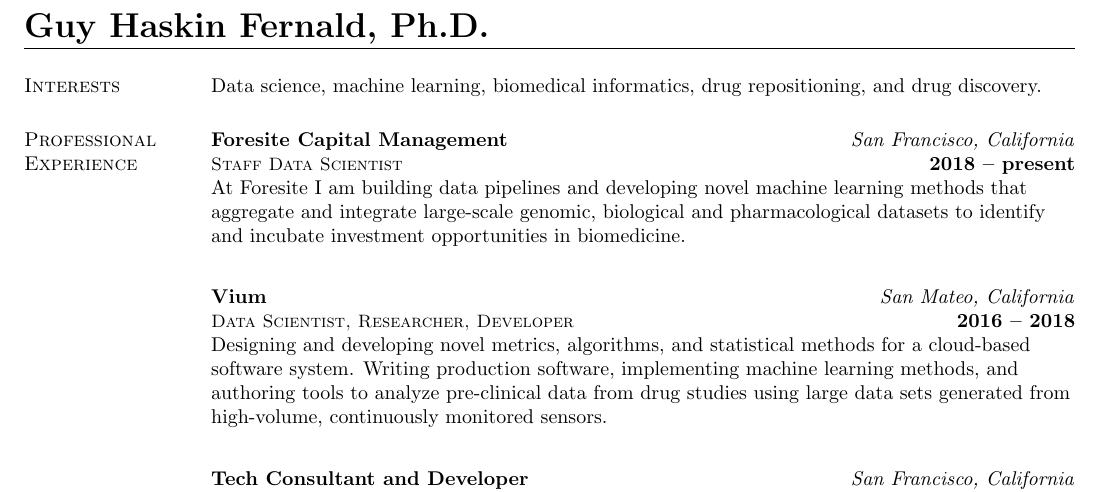
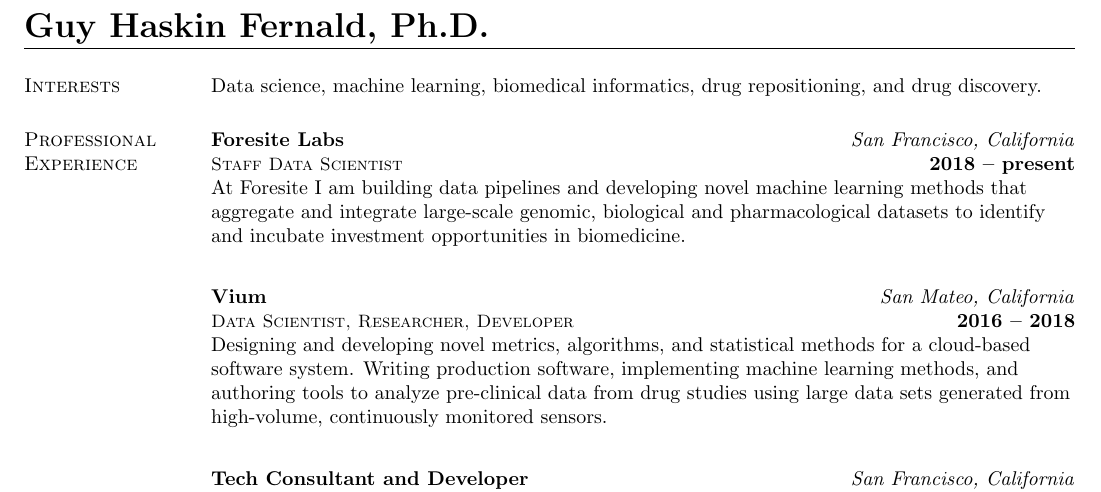
Before and after one commit to guyhf/cv, a LaTeX CV (resume.tex): part of page 1 of 3, cut so that both start at the same text. Compiled offline with pdfLaTeX.

Commit message:
updated name to Foresite Labs

```diff
--- a/resume.tex
+++ b/resume.tex
@@ -64,7 +64,7 @@
 \end{format}
 
 
-\employer{\textbf{Foresite Capital Management}}
+\employer{\textbf{Foresite Labs}}
 \title{\small{\sc{Staff Data Scientist}}}
 \location{\textit{San Francisco, California}}
 \dates{\textbf{2018 -- present}}
```
